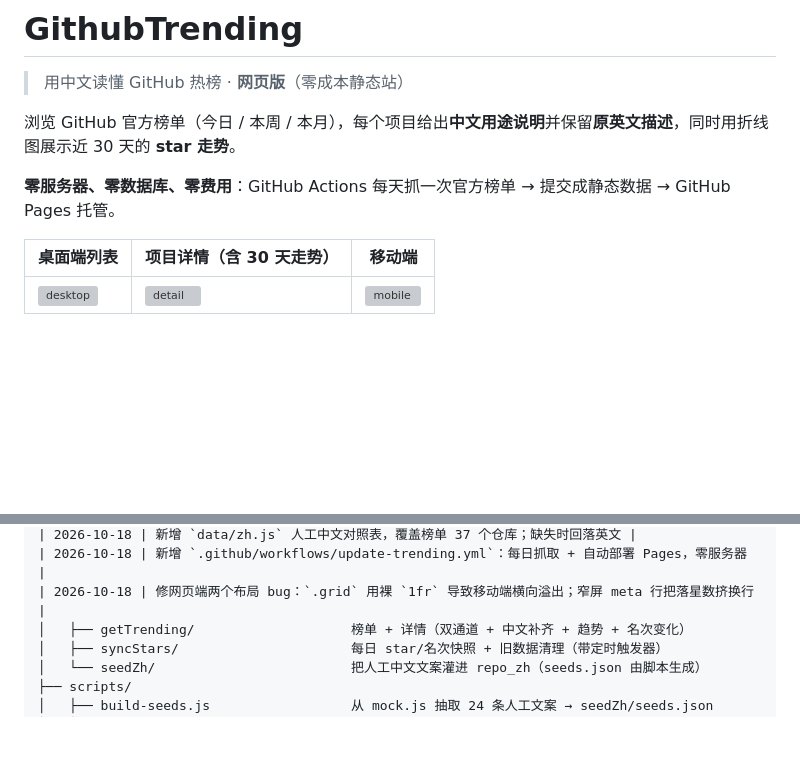
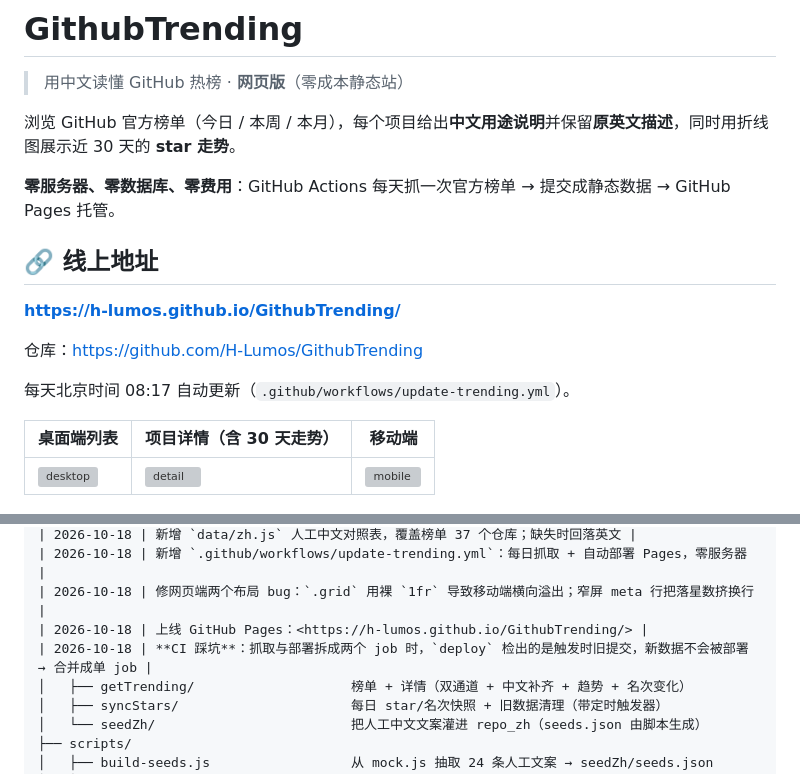
Before and after one commit to H-Lumos/GithubTrending, a Markdown page: README.md, 2 parts joined by grey strips. Drawn GitHub-style; blank space fills up the shorter version; grey boxes are pictures that could not be loaded.

Commit message:
docs: 补线上地址与 CI 踩坑记录

```diff
--- a/README.md
+++ b/README.md
@@ -5,6 +5,14 @@
 浏览 GitHub 官方榜单（今日 / 本周 / 本月），每个项目给出**中文用途说明**并保留**原英文描述**，同时用折线图展示近 30 天的 **star 走势**。
 
 **零服务器、零数据库、零费用**：GitHub Actions 每天抓一次官方榜单 → 提交成静态数据 → GitHub Pages 托管。
+
+## 🔗 线上地址
+
+**<https://h-lumos.github.io/GithubTrending/>**
+
+仓库：<https://github.com/H-Lumos/GithubTrending>
+
+每天北京时间 08:17 自动更新（`.github/workflows/update-trending.yml`）。
 
 | 桌面端列表 | 项目详情（含 30 天走势） | 移动端 |
 |---|---|---|
@@ -327,6 +335,8 @@ $c = $c.Replace(
 | 2026-10-18 | 新增 `data/zh.js` 人工中文对照表，覆盖榜单 37 个仓库；缺失时回落英文 |
 | 2026-10-18 | 新增 `.github/workflows/update-trending.yml`：每日抓取 + 自动部署 Pages，零服务器 |
 | 2026-10-18 | 修网页端两个布局 bug：`.grid` 用裸 `1fr` 导致移动端横向溢出；窄屏 meta 行把落星数挤换行 |
+| 2026-10-18 | 上线 GitHub Pages：<https://h-lumos.github.io/GithubTrending/> |
+| 2026-10-18 | **CI 踩坑**：抓取与部署拆成两个 job 时，`deploy` 检出的是触发时旧提交，新数据不会被部署 → 合并成单 job |
 │   ├── getTrending/                    榜单 + 详情（双通道 + 中文补齐 + 趋势 + 名次变化）
 │   ├── syncStars/                      每日 star/名次快照 + 旧数据清理（带定时触发器）
 │   └── seedZh/                         把人工中文文案灌进 repo_zh（seeds.json 由脚本生成）
```
